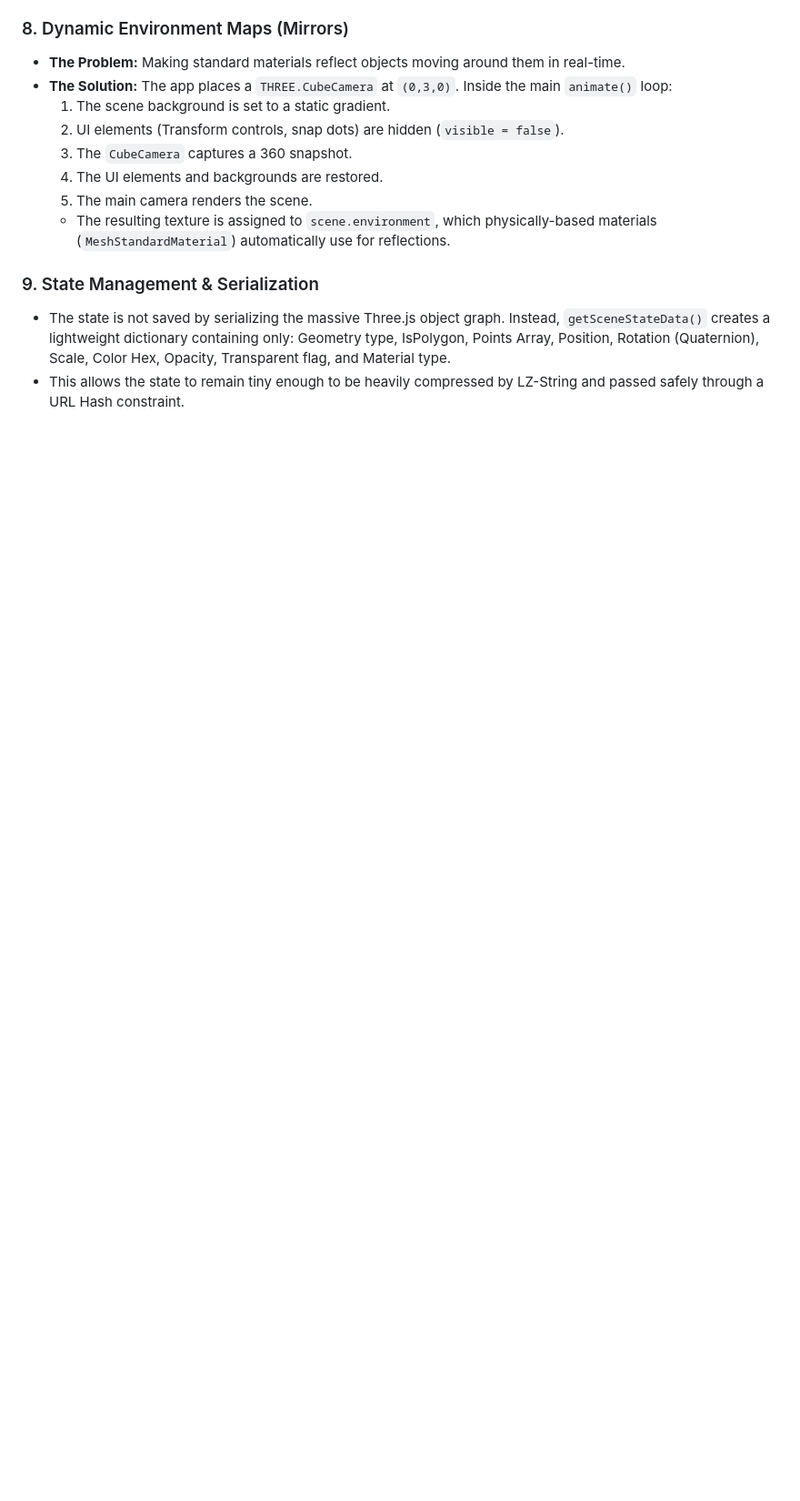
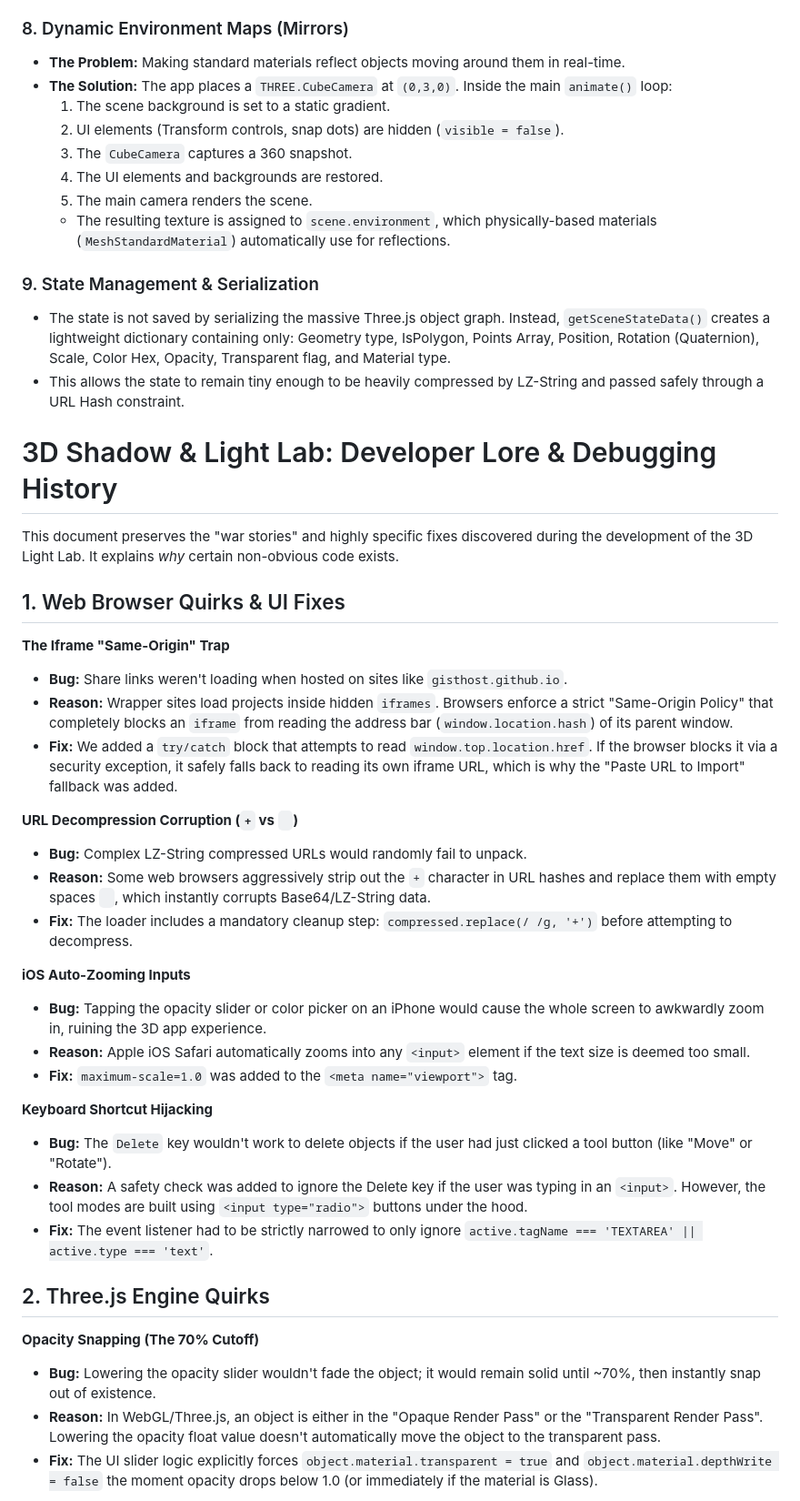
Before and after one commit to patrickwolf/3dLab, a Markdown page: app_specs.md, the part around one of its changes. Shown at 91% size. Rendered like a GitHub page; blank space fills up the shorter version.

```diff
--- a/app_specs.md
+++ b/app_specs.md
@@ -99,3 +99,37 @@ The application uses **Three.js (r128)** for rendering, **Tailwind CSS** for UI
 ### 9. State Management & Serialization
 * The state is not saved by serializing the massive Three.js object graph. Instead, `getSceneStateData()` creates a lightweight dictionary containing only: Geometry type, IsPolygon, Points Array, Position, Rotation (Quaternion), Scale, Color Hex, Opacity, Transparent flag, and Material type.
 * This allows the state to remain tiny enough to be heavily compressed by LZ-String and passed safely through a URL Hash constraint.
+
+# 3D Shadow & Light Lab: Developer Lore & Debugging History
+
+This document preserves the "war stories" and highly specific fixes discovered during the development of the 3D Light Lab. It explains *why* certain non-obvious code exists.
+
+## 1. Web Browser Quirks & UI Fixes
+
+**The Iframe "Same-Origin" Trap**
+* **Bug:** Share links weren't loading when hosted on sites like `gisthost.github.io`.
+* **Reason:** Wrapper sites load projects inside hidden `iframes`. Browsers enforce a strict "Same-Origin Policy" that completely blocks an `iframe` from reading the address bar (`window.location.hash`) of its parent window.
+* **Fix:** We added a `try/catch` block that attempts to read `window.top.location.href`. If the browser blocks it via a security exception, it safely falls back to reading its own iframe URL, which is why the "Paste URL to Import" fallback was added.
+
+**URL Decompression Corruption (`+` vs ` `)**
+* **Bug:** Complex LZ-String compressed URLs would randomly fail to unpack.
+* **Reason:** Some web browsers aggressively strip out the `+` character in URL hashes and replace them with empty spaces ` `, which instantly corrupts Base64/LZ-String data.
+* **Fix:** The loader includes a mandatory cleanup step: `compressed.replace(/ /g, '+')` before attempting to decompress.
+
+**iOS Auto-Zooming Inputs**
+* **Bug:** Tapping the opacity slider or color picker on an iPhone would cause the whole screen to awkwardly zoom in, ruining the 3D app experience.
+* **Reason:** Apple iOS Safari automatically zooms into any `<input>` element if the text size is deemed too small.
+* **Fix:** `maximum-scale=1.0` was added to the `<meta name="viewport">` tag.
+
+**Keyboard Shortcut Hijacking**
+* **Bug:** The `Delete` key wouldn't work to delete objects if the user had just clicked a tool button (like "Move" or "Rotate").
+* **Reason:** A safety check was added to ignore the Delete key if the user was typing in an `<input>`. However, the tool modes are built using `<input type="radio">` buttons under the hood.
+* **Fix:** The event listener had to be strictly narrowed to only ignore `active.tagName === 'TEXTAREA' || active.type === 'text'`.
+
+## 2. Three.js Engine Quirks
+
+**Opacity Snapping (The 70% Cutoff)**
+* **Bug:** Lowering the opacity slider wouldn't fade the object; it would remain solid until ~70%, then instantly snap out of existence.
+* **Reason:** In WebGL/Three.js, an object is either in the "Opaque Render Pass" or the "Transparent Render Pass". Lowering the opacity float value doesn't automatically move the object to the transparent pass.
+* **Fix:** The UI slider logic explicitly forces `object.material.transparent = true` and `object.material.depthWrite = false` the moment opacity drops below 1.0 (or immediately if the material is Glass).
+
```
Also changed, not shown: other parts of app_specs.md (+25 -0 lines).
